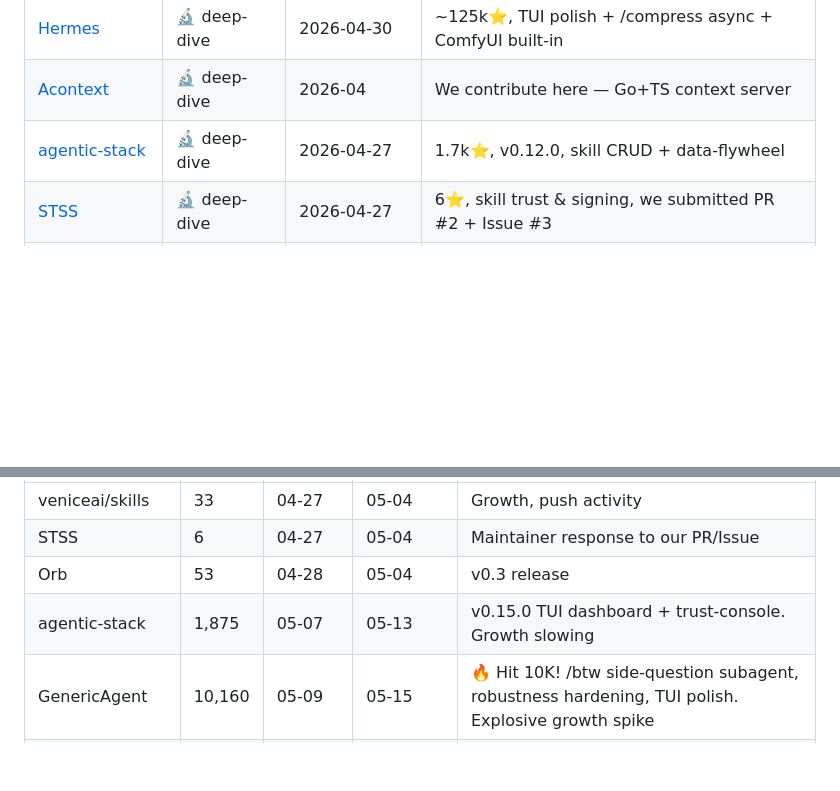
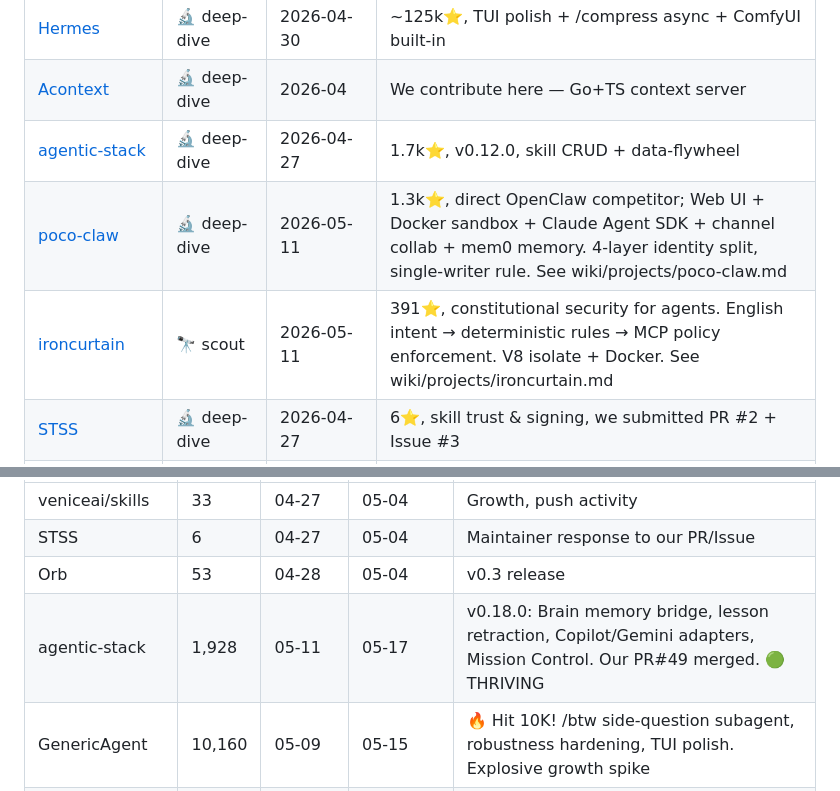
Before and after one commit to kagura-agent/study, a Markdown page: targets.md, 2 parts joined by grey strips. GitHub-like rendering; blank space fills up the shorter version.

Commit message:
targets: add poco-claw (competitor) + ironcurtain (security)

```diff
--- a/targets.md
+++ b/targets.md
@@ -77,6 +77,8 @@ The plumbing that makes agents reliable, deployable, and composable.
 | [Hermes](https://github.com/NousResearch/hermes-agent) | 🔬 deep-dive | 2026-04-30 | ~125k⭐, TUI polish + /compress async + ComfyUI built-in |
 | [Acontext](https://github.com/nickarella/acontext) | 🔬 deep-dive | 2026-04 | We contribute here — Go+TS context server |
 | [agentic-stack](https://github.com/codejunkie99/agentic-stack) | 🔬 deep-dive | 2026-04-27 | 1.7k⭐, v0.12.0, skill CRUD + data-flywheel |
+| [poco-claw](https://github.com/poco-ai/poco-claw) | 🔬 deep-dive | 2026-05-11 | 1.3k⭐, direct OpenClaw competitor; Web UI + Docker sandbox + Claude Agent SDK + channel collab + mem0 memory. 4-layer identity split, single-writer rule. See wiki/projects/poco-claw.md |
+| [ironcurtain](https://github.com/provos/ironcurtain) | 🔭 scout | 2026-05-11 | 391⭐, constitutional security for agents. English intent → deterministic rules → MCP policy enforcement. V8 isolate + Docker. See wiki/projects/ironcurtain.md |
 | [STSS](https://github.com/stss/stss) | 🔬 deep-dive | 2026-04-27 | 6⭐, skill trust & signing, we submitted PR #2 + Issue #3 |
 | [superpowers](https://github.com/nickarella/superpowers) | 👁️ following | 2026-04 | Agent capability framework |
 | [veniceai/skills](https://github.com/veniceai/skills) | 👁️ following | 2026-04-27 | 33⭐, stalled, revisit 05-04 |
@@ -130,7 +132,7 @@ Projects being monitored for growth/activity signals:
 | veniceai/skills | 33 | 04-27 | 05-04 | Growth, push activity |
 | STSS | 6 | 04-27 | 05-04 | Maintainer response to our PR/Issue |
 | Orb | 53 | 04-28 | 05-04 | v0.3 release |
-| agentic-stack | 1,875 | 05-07 | 05-13 | v0.15.0 TUI dashboard + trust-console. Growth slowing |
+| agentic-stack | 1,928 | 05-11 | 05-17 | v0.18.0: Brain memory bridge, lesson retraction, Copilot/Gemini adapters, Mission Control. Our PR#49 merged. 🟢 THRIVING |
 | GenericAgent | 10,160 | 05-09 | 05-15 | 🔥 Hit 10K! /btw side-question subagent, robustness hardening, TUI polish. Explosive growth spike |
 | nanobot | 42,045 | 05-09 | 05-15 | `.agent/` AI contributor docs, image gen tool, AgentLoop refactor |
 | dirac | 1,135 | 05-07 | 05-13 | Provider consolidation, steady growth |
```
